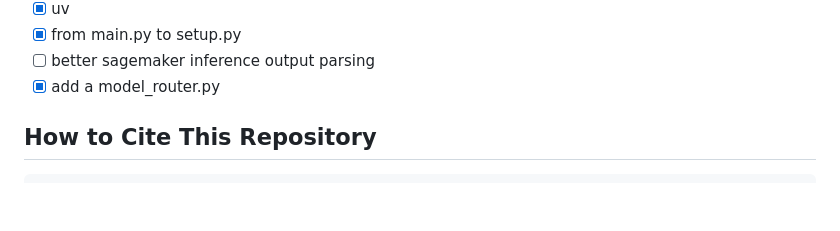
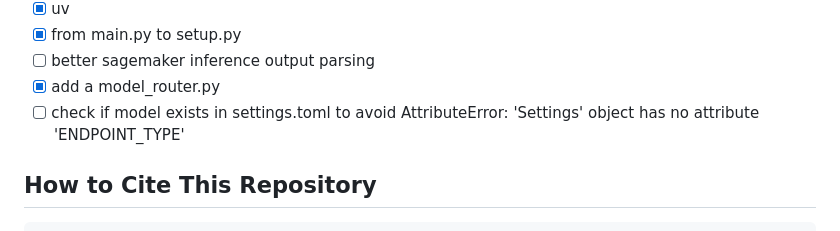
Before and after one commit to amazon-science/wraval, a Markdown page: README.md, the part around the change. Drawn GitHub-style; blank space fills up the shorter version.

Commit message:
add a small todo

```diff
--- a/README.md
+++ b/README.md
@@ -114,6 +114,7 @@ You can use the [CloudFormation yaml](src/cloudformation.yml) to start a Sagemak
 - [x] from main.py to setup.py
 - [ ] better sagemaker inference output parsing
 - [x] add a model_router.py
+- [ ] check if model exists in settings.toml to avoid AttributeError: 'Settings' object has no attribute 'ENDPOINT_TYPE'
 
 ## How to Cite This Repository
 
```
